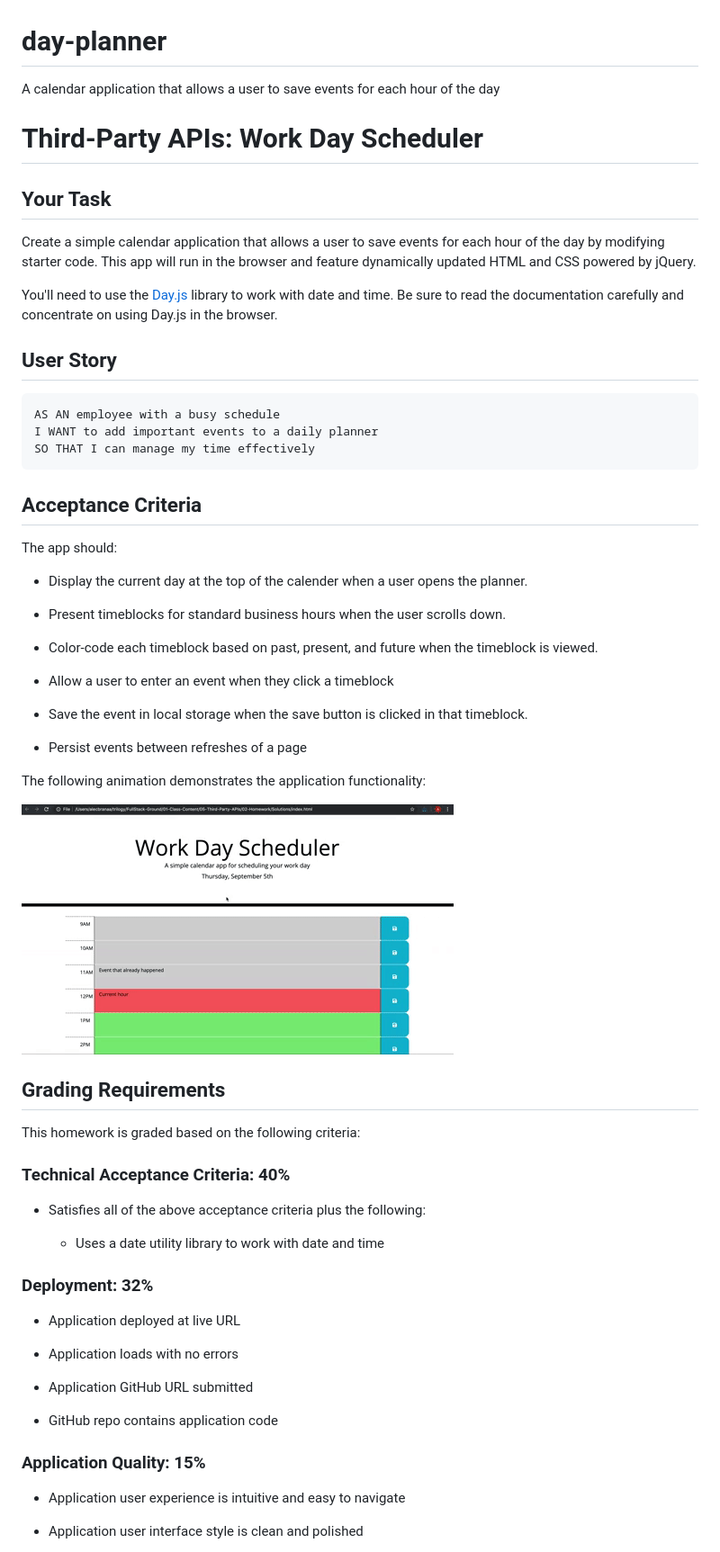
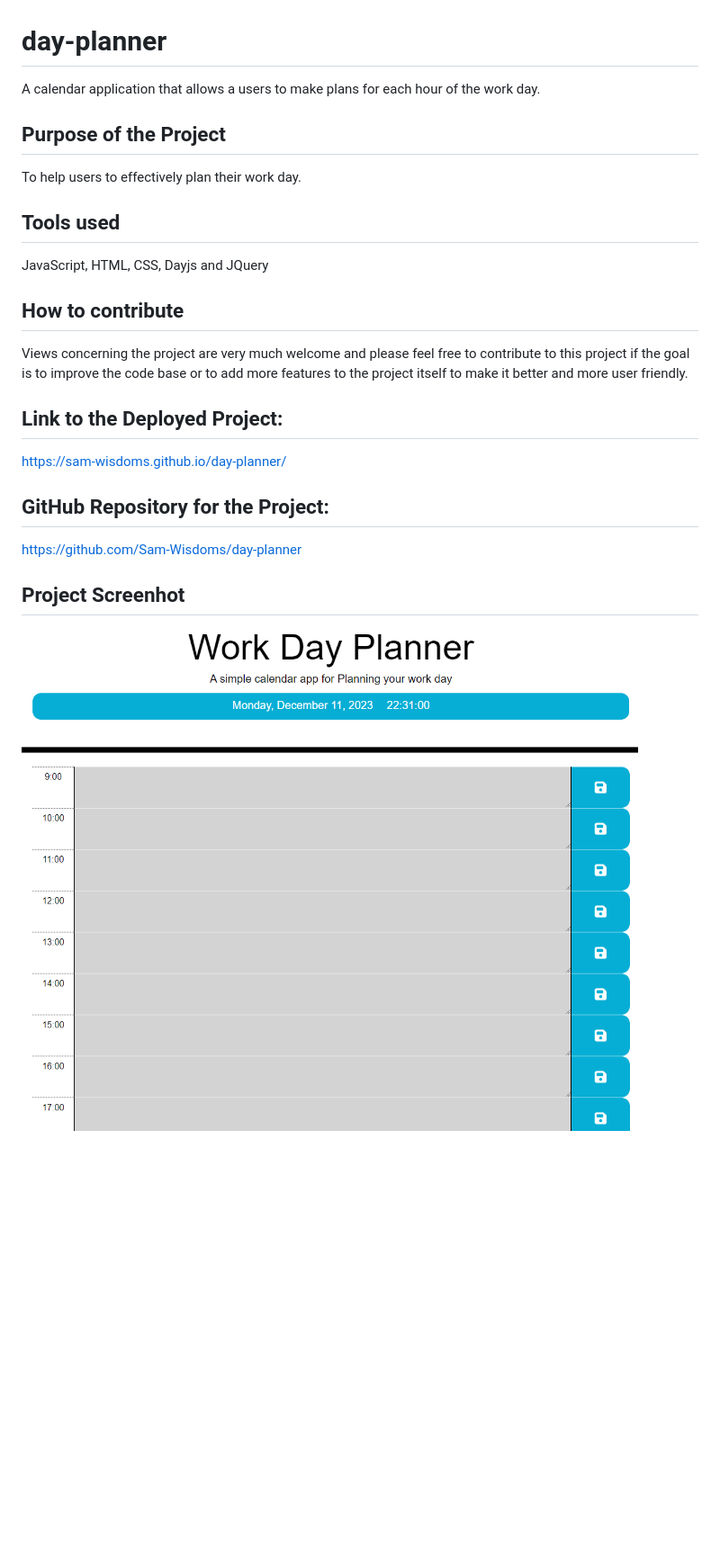
Before and after one commit to Sam-Wisdoms/day-planner, a Markdown page: README.md, the part around the change printed below. Shown: that part at 90% size. GitHub-like rendering; pictures changed too: dayplanner.png (added); blank space fills up the shorter version.

Commit message:
Final Commit including README

````diff
--- a/README.md
+++ b/README.md
@@ -1,66 +1,25 @@
 # day-planner
-A calendar application that allows a user to save events for each hour of the day
+A calendar application that allows a users to make plans for each hour of the work day.
 
-# Third-Party APIs: Work Day Scheduler
+## Purpose of the Project
+To help users to effectively plan their work day.
 
-## Your Task
-
-Create a simple calendar application that allows a user to save events for each hour of the day by modifying starter code. This app will run in the browser and feature dynamically updated HTML and CSS powered by jQuery.
-
-You'll need to use the [Day.js](https://day.js.org/docs/en/display/format) library to work with date and time. Be sure to read the documentation carefully and concentrate on using Day.js in the browser.
-
-## User Story
-
-```md
-AS AN employee with a busy schedule
-I WANT to add important events to a daily planner
-SO THAT I can manage my time effectively
-```
-
-## Acceptance Criteria
-
-The app should:
-
-* Display the current day at the top of the calender when a user opens the planner.
-
-* Present timeblocks for standard business hours when the user scrolls down.
-
-* Color-code each timeblock based on past, present, and future when the timeblock is viewed.
-
-* Allow a user to enter an event when they click a timeblock
-
-* Save the event in local storage when the save button is clicked in that timeblock.
-
-* Persist events between refreshes of a page
-
-The following animation demonstrates the application functionality:
-
-![A user clicks on slots on the color-coded calendar and edits the events.](./images/05-third-party-apis-homework-demo.gif)
+ ## Tools used
+ JavaScript, HTML, CSS, Dayjs and JQuery
 
 
-## Grading Requirements
+## How to contribute
+Views concerning the project are very much welcome and please feel free to
+contribute to this project if the goal is to improve the code base or to add more features to the project itself to make it better and more user friendly.
 
-This homework is graded based on the following criteria:
+## Link to the Deployed Project:
+https://sam-wisdoms.github.io/day-planner/
 
-### Technical Acceptance Criteria: 40%
 
-* Satisfies all of the above acceptance criteria plus the following:
+## GitHub Repository for the Project:
+https://github.com/Sam-Wisdoms/day-planner
 
-  * Uses a date utility library to work with date and time
+## Project Screenhot
 
-### Deployment: 32%
+![Alt text](./dayplanner.png)
 
-* Application deployed at live URL
-
-* Application loads with no errors
-
-* Application GitHub URL submitted
-
-* GitHub repo contains application code
-
-### Application Quality: 15%
-
-* Application user experience is intuitive and easy to navigate
-
-* Application user interface style is clean and polished
-
````
Also changed, not shown: other parts of README.md (+8 -21 lines), pseudocode.md (+2 -2 lines), 2 other files.
